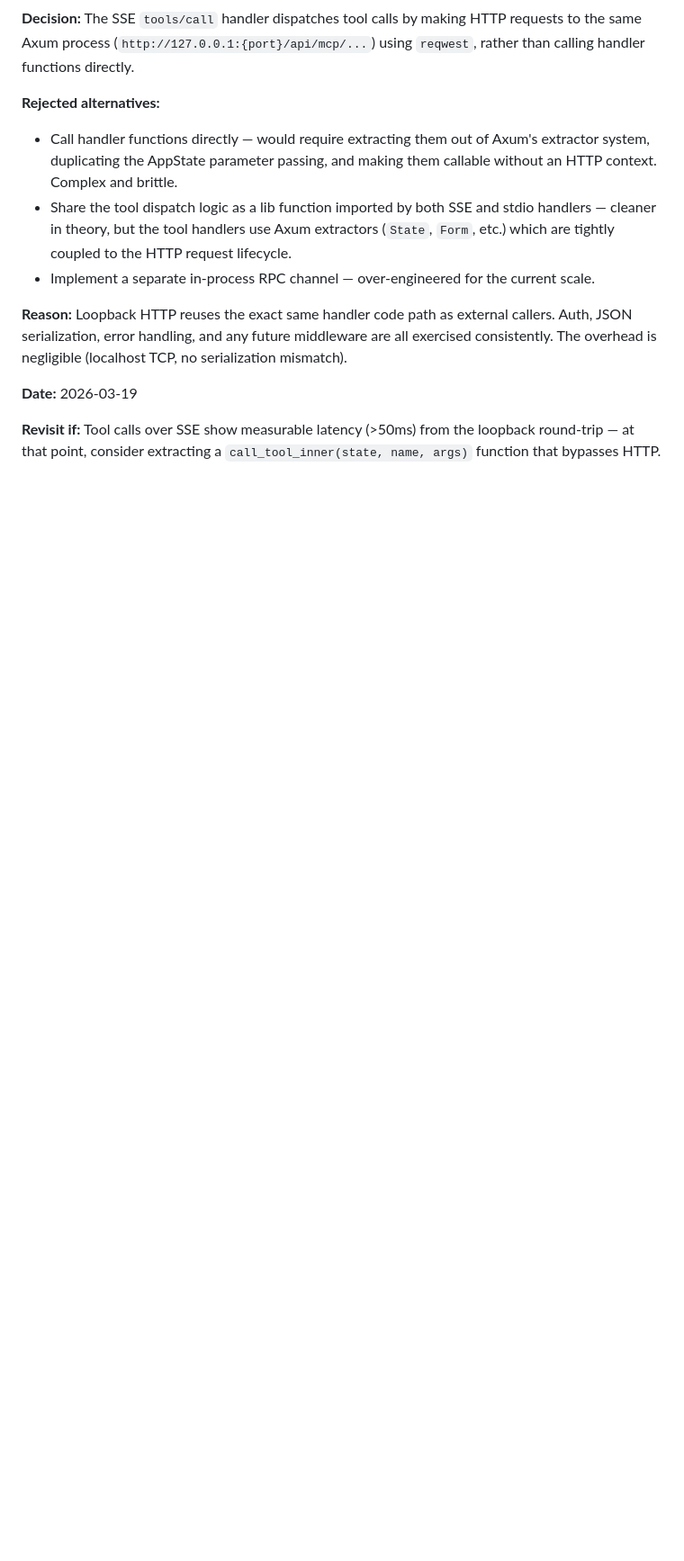
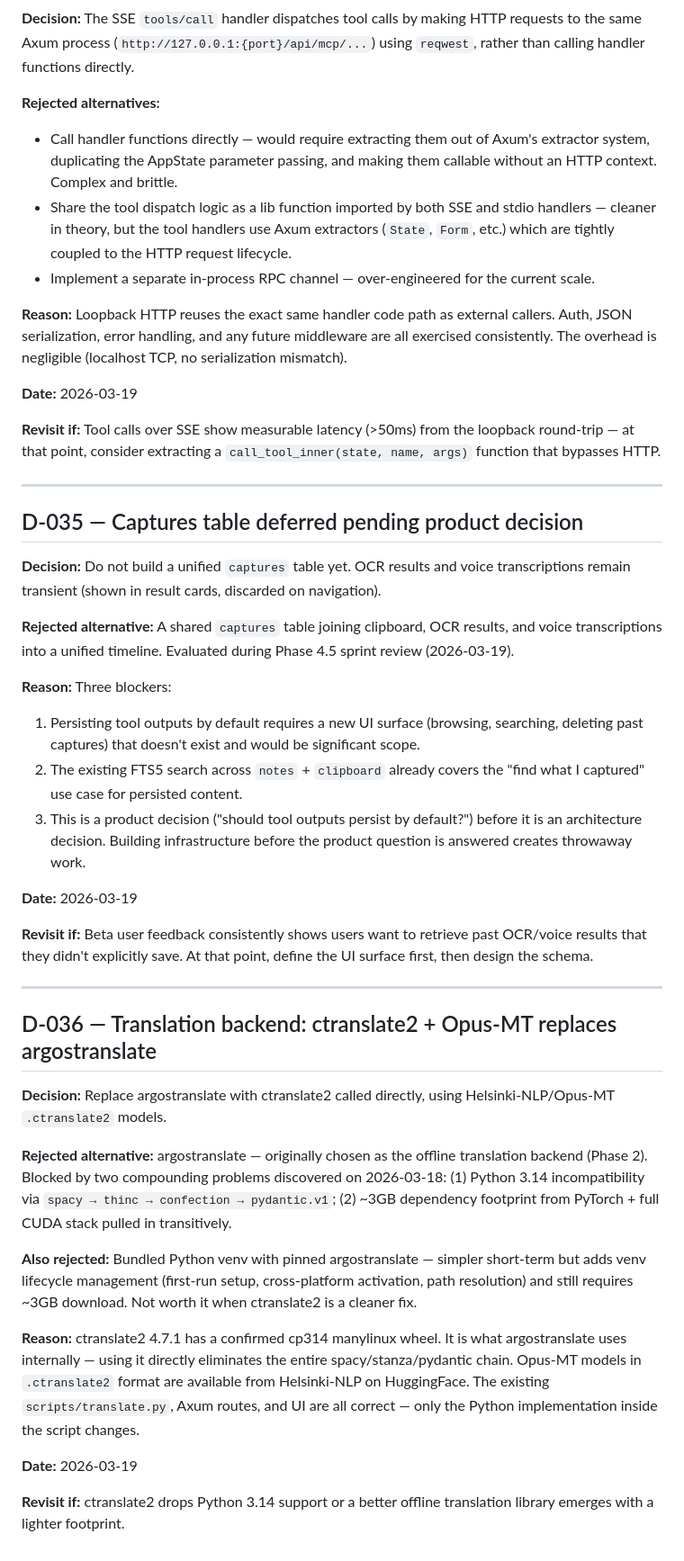
Before and after one commit to RodrigoAndresPerezJamett/eleutheria-telos, a Markdown page: DECISIONS.md, the part around the change. Shown at 90% size. Rendered like a GitHub page; blank space fills up the shorter version.

```diff
--- a/DECISIONS.md
+++ b/DECISIONS.md
@@ -540,3 +540,36 @@ Format:
 **Date:** 2026-03-19
 
 **Revisit if:** Tool calls over SSE show measurable latency (>50ms) from the loopback round-trip — at that point, consider extracting a `call_tool_inner(state, name, args)` function that bypasses HTTP.
+
+---
+
+## D-035 — Captures table deferred pending product decision
+
+**Decision:** Do not build a unified `captures` table yet. OCR results and voice transcriptions remain transient (shown in result cards, discarded on navigation).
+
+**Rejected alternative:** A shared `captures` table joining clipboard, OCR results, and voice transcriptions into a unified timeline. Evaluated during Phase 4.5 sprint review (2026-03-19).
+
+**Reason:** Three blockers:
+1. Persisting tool outputs by default requires a new UI surface (browsing, searching, deleting past captures) that doesn't exist and would be significant scope.
+2. The existing FTS5 search across `notes` + `clipboard` already covers the "find what I captured" use case for persisted content.
+3. This is a product decision ("should tool outputs persist by default?") before it is an architecture decision. Building infrastructure before the product question is answered creates throwaway work.
+
+**Date:** 2026-03-19
+
+**Revisit if:** Beta user feedback consistently shows users want to retrieve past OCR/voice results that they didn't explicitly save. At that point, define the UI surface first, then design the schema.
+
+---
+
+## D-036 — Translation backend: ctranslate2 + Opus-MT replaces argostranslate
+
+**Decision:** Replace argostranslate with ctranslate2 called directly, using Helsinki-NLP/Opus-MT `.ctranslate2` models.
+
+**Rejected alternative:** argostranslate — originally chosen as the offline translation backend (Phase 2). Blocked by two compounding problems discovered on 2026-03-18: (1) Python 3.14 incompatibility via `spacy → thinc → confection → pydantic.v1`; (2) ~3GB dependency footprint from PyTorch + full CUDA stack pulled in transitively.
+
+**Also rejected:** Bundled Python venv with pinned argostranslate — simpler short-term but adds venv lifecycle management (first-run setup, cross-platform activation, path resolution) and still requires ~3GB download. Not worth it when ctranslate2 is a cleaner fix.
+
+**Reason:** ctranslate2 4.7.1 has a confirmed cp314 manylinux wheel. It is what argostranslate uses internally — using it directly eliminates the entire spacy/stanza/pydantic chain. Opus-MT models in `.ctranslate2` format are available from Helsinki-NLP on HuggingFace. The existing `scripts/translate.py`, Axum routes, and UI are all correct — only the Python implementation inside the script changes.
+
+**Date:** 2026-03-19
+
+**Revisit if:** ctranslate2 drops Python 3.14 support or a better offline translation library emerges with a lighter footprint.
```
Also changed, not shown: IDEAS.md (+2 -1 lines), ROADMAP.md (+14 -0 lines).
